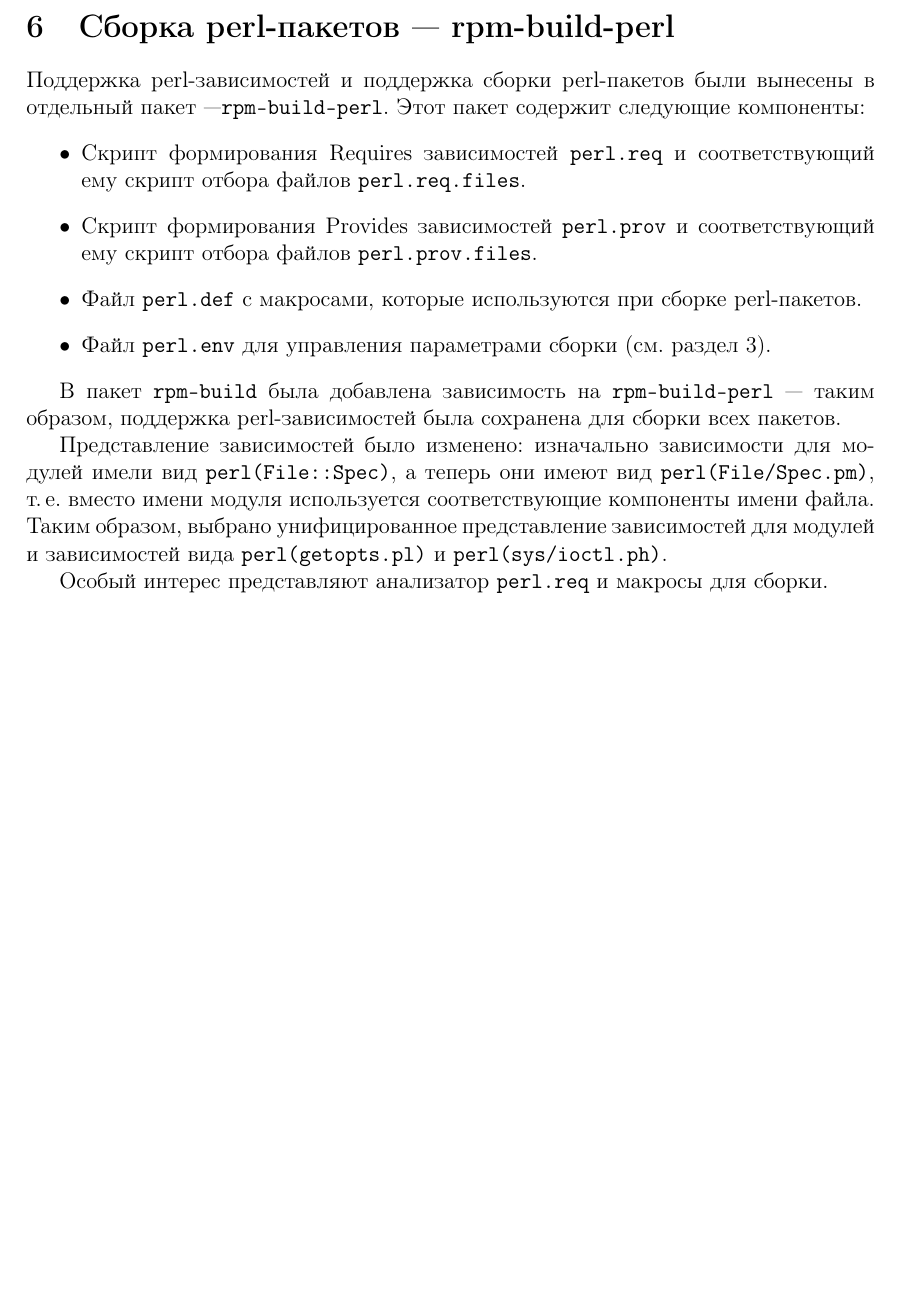
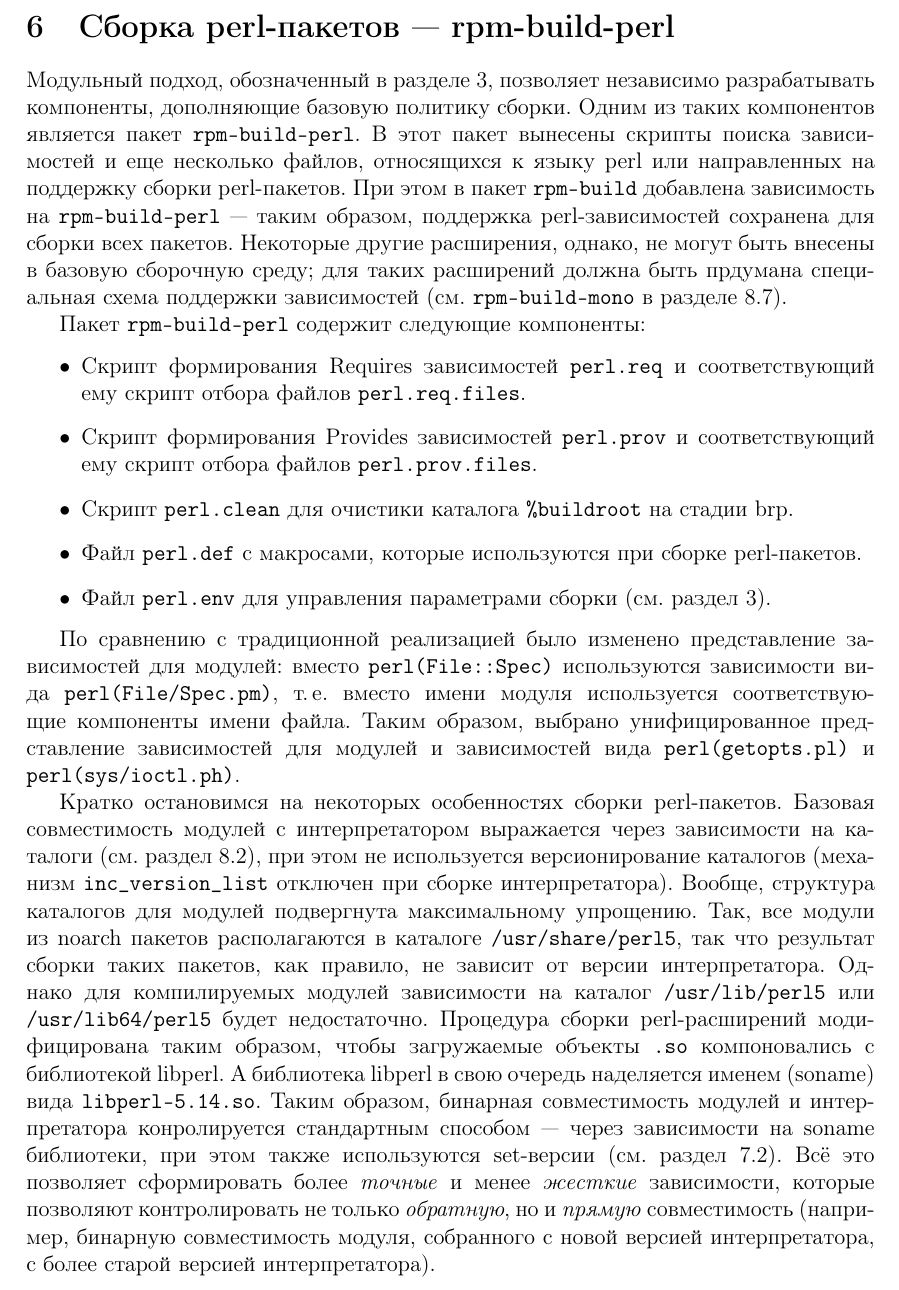
Before and after one commit to svpv/rpm-proposal, a LaTeX document (rpm-proposal.tex): part of page 17 of 18, cut so that both start at the same text, the shorter picture padded with empty space. Compiled offline with pdfLaTeX.

Commit message:
rpm-build-perl intro

```diff
--- a/rpm-proposal.tex
+++ b/rpm-proposal.tex
@@ -584,25 +585,43 @@ fi
 \pagebreak[4]
 
 \section{Сборка perl-пакетов~--- rpm-build-perl}
+Модульный подход, обозначенный в разделе \ref{modular-approach}, позволяет независимо разрабатывать
+компоненты, дополняющие базовую политику сборки.  Одним из таких компонентов является пакет \verb|rpm-build-perl|.
+В этот пакет вынесены скрипты поиска зависимостей и еще несколько файлов, относящихся к языку perl или направленных
+на поддержку сборки perl-пакетов.  При этом в пакет \verb|rpm-build| добавлена зависимость на \verb|rpm-build-perl|~---
+таким образом, поддержка perl-зависимостей сохранена для сборки всех пакетов.  Некоторые другие расширения,
+однако, не могут быть внесены в базовую сборочную среду; для таких расширений должна быть прдумана специальная
+схема поддержки зависимостей (см. \verb|rpm-build-mono| в разделе \ref{rpm-build-mono}).
 
-Поддержка perl-зависимостей и поддержка сборки perl-пакетов были вынесены в отдельный пакет~---\verb|rpm-build-perl|.
-Этот пакет содержит следующие компоненты:
+Пакет \verb|rpm-build-perl| содержит следующие компоненты:
 \begin{itemize}
 \item Скрипт формирования Requires зависимостей \verb|perl.req| и соответствующий ему скрипт отбора файлов \verb|perl.req.files|.
 \item Скрипт формирования Provides зависимостей \verb|perl.prov| и соответствующий ему скрипт отбора файлов \verb|perl.prov.files|.
+\item Скрипт \verb|perl.clean| для очистики каталога \verb|%buildroot| на стадии brp.
 \item Файл \verb|perl.def| с макросами, которые используются при сборке perl-пакетов.
 \item Файл \verb|perl.env| для управления параметрами сборки (см. раздел \ref{perl-env-intro}).
 \end{itemize}
 
-В пакет \verb|rpm-build| была добавлена зависимость на \verb|rpm-build-perl|~--- таким образом, поддержка perl-зависимостей
-была сохранена для сборки всех пакетов.
-
-Представление зависимостей было изменено: изначально зависимости для модулей имели вид \verb|perl(File::Spec)|,
-а теперь они имеют вид \verb|perl(File/Spec.pm)|, т.\,е. вместо имени модуля используется соответствующие компоненты
-имени файла.  Таким образом, выбрано унифицированное представление зависимостей для модулей и зависимостей
+По сравнению с традиционной реализацией было изменено представление зависимостей для модулей:
+вместо \verb|perl(File::Spec)| используются зависимости вида \verb|perl(File/Spec.pm)|,
+т.\,е. вместо имени модуля используется соответствующие компоненты имени файла.
+Таким образом, выбрано унифицированное представление зависимостей для модулей и зависимостей
 вида \verb|perl(getopts.pl)| и \verb|perl(sys/ioctl.ph)|.
 
-Особый интерес представляют анализатор \verb|perl.req| и макросы для сборки.
+Кратко остановимся на некоторых особенностях сборки perl-пакетов.  Базовая совместимость модулей
+с интерпретатором выражается через зависимости на каталоги (см. раздел \ref{files-req}), при этом
+не используется версионирование каталогов (механизм \verb|inc_version_list|
+отключен при сборке интерпретатора).  Вообще, структура каталогов для модулей подвергнута максимальному упрощению.
+Так, все модули из noarch пакетов располагаются в каталоге \verb|/usr/share/perl5|, так что результат
+сборки таких пакетов, как правило, не зависит от версии интерпретатора.  Однако для компилируемых
+модулей зависимости на каталог \verb|/usr/lib/perl5| или \verb|/usr/lib64/perl5| будет недостаточно.
+Процедура сборки perl-расширений модифицирована таким образом, чтобы загружаемые объекты \verb|.so| компоновались
+с библиотекой libperl.  А библиотека libperl в свою очередь наделяется именем (soname) вида \verb|libperl-5.14.so|.
+Таким образом, бинарная совместимость модулей и интерпретатора конролируется стандартным способом~--- через
+зависимости на soname библиотеки, при этом также используются set-версии (см. раздел \ref{set-versions}).
+Всё это позволяет сформировать более \textit{точные} и менее \textit{жесткие} зависимости, которые позволяют
+контролировать не только \textit{обратную}, но и \textit{прямую} совместимость (например,
+бинарную совместимость модуля, собранного с новой версией интерпретатора, с более старой версией интерпретатора).
 
 \subsection{Анализатор зависимостей perl.req}
 
```
Also changed, not shown: rpm-proposal.tex (8 more changed lines).
